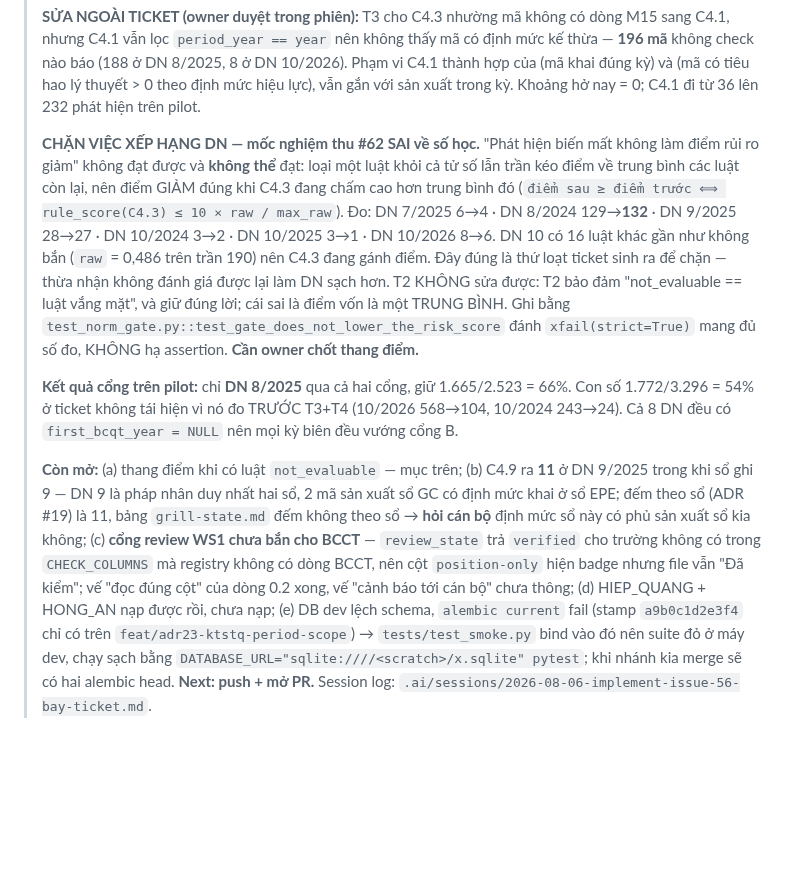
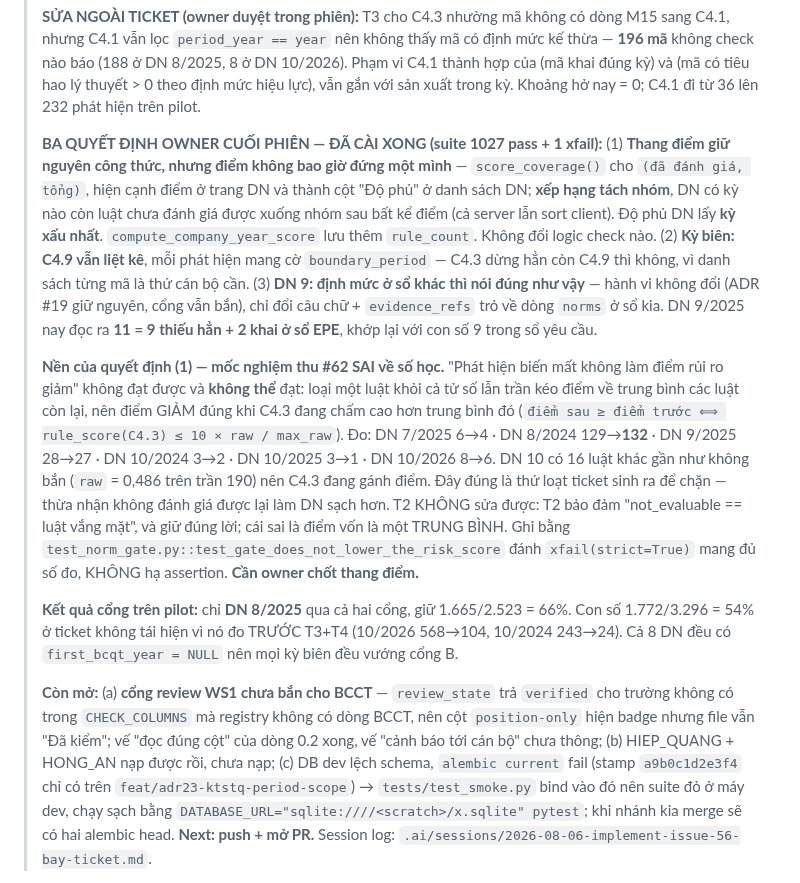
Before and after one commit to TinsuAI/audit-hq-mvp, a Markdown page: .ai/STATUS.md, the part around the change. Drawn GitHub-style; blank space fills up the shorter version.

```diff
--- a/.ai/STATUS.md
+++ b/.ai/STATUS.md
@@ -17,7 +17,19 @@
 > kỳ) và (mã có tiêu hao lý thuyết > 0 theo định mức hiệu lực), vẫn gắn với sản xuất trong kỳ.
 > Khoảng hở nay = 0; C4.1 đi từ 36 lên 232 phát hiện trên pilot.
 >
-> **CHẶN VIỆC XẾP HẠNG DN — mốc nghiệm thu #62 SAI về số học.** "Phát hiện biến mất không làm điểm
+> **BA QUYẾT ĐỊNH OWNER CUỐI PHIÊN — ĐÃ CÀI XONG (suite 1027 pass + 1 xfail):**
+> (1) **Thang điểm giữ nguyên công thức, nhưng điểm không bao giờ đứng một mình** —
+> `score_coverage()` cho `(đã đánh giá, tổng)`, hiện cạnh điểm ở trang DN và thành cột "Độ phủ" ở
+> danh sách DN; **xếp hạng tách nhóm**, DN có kỳ nào còn luật chưa đánh giá được xuống nhóm sau bất
+> kể điểm (cả server lẫn sort client). Độ phủ DN lấy **kỳ xấu nhất**. `compute_company_year_score`
+> lưu thêm `rule_count`. Không đổi logic check nào.
+> (2) **Kỳ biên: C4.9 vẫn liệt kê**, mỗi phát hiện mang cờ `boundary_period` — C4.3 dừng hẳn còn
+> C4.9 thì không, vì danh sách từng mã là thứ cán bộ cần.
+> (3) **DN 9: định mức ở sổ khác thì nói đúng như vậy** — hành vi không đổi (ADR #19 giữ nguyên,
+> cổng vẫn bắn), chỉ đổi câu chữ + `evidence_refs` trỏ về dòng `norms` ở sổ kia. DN 9/2025 nay đọc
+> ra **11 = 9 thiếu hẳn + 2 khai ở sổ EPE**, khớp lại với con số 9 trong sổ yêu cầu.
+>
+> **Nền của quyết định (1) — mốc nghiệm thu #62 SAI về số học.** "Phát hiện biến mất không làm điểm
 > rủi ro giảm" không đạt được và **không thể** đạt: loại một luật khỏi cả tử số lẫn trần kéo điểm
 > về trung bình các luật còn lại, nên điểm GIẢM đúng khi C4.3 đang chấm cao hơn trung bình đó
 > (`điểm sau ≥ điểm trước ⟺ rule_score(C4.3) ≤ 10 × raw / max_raw`). Đo: DN 7/2025 6→4 ·
@@ -32,14 +44,11 @@
 > 1.772/3.296 = 54% ở ticket không tái hiện vì nó đo TRƯỚC T3+T4 (10/2026 568→104, 10/2024 243→24).
 > Cả 8 DN đều có `first_bcqt_year = NULL` nên mọi kỳ biên đều vướng cổng B.
 >
-> **Còn mở:** (a) thang điểm khi có luật `not_evaluable` — mục trên; (b) C4.9 ra **11** ở DN 9/2025
-> trong khi sổ ghi 9 — DN 9 là pháp nhân duy nhất hai sổ, 2 mã sản xuất sổ GC có định mức khai ở sổ
-> EPE; đếm theo sổ (ADR #19) là 11, bảng `grill-state.md` đếm không theo sổ → **hỏi cán bộ** định
-> mức sổ này có phủ sản xuất sổ kia không; (c) **cổng review WS1 chưa bắn cho BCCT** —
+> **Còn mở:** (a) **cổng review WS1 chưa bắn cho BCCT** —
 > `review_state` trả `verified` cho trường không có trong `CHECK_COLUMNS` mà registry không có dòng
 > BCCT, nên cột `position-only` hiện badge nhưng file vẫn "Đã kiểm"; vế "đọc đúng cột" của dòng 0.2
-> xong, vế "cảnh báo tới cán bộ" chưa thông; (d) HIEP_QUANG + HONG_AN nạp được rồi, chưa nạp;
-> (e) DB dev lệch schema, `alembic current` fail (stamp `a9b0c1d2e3f4` chỉ có trên
+> xong, vế "cảnh báo tới cán bộ" chưa thông; (b) HIEP_QUANG + HONG_AN nạp được rồi, chưa nạp;
+> (c) DB dev lệch schema, `alembic current` fail (stamp `a9b0c1d2e3f4` chỉ có trên
 > `feat/adr23-ktstq-period-scope`) → `tests/test_smoke.py` bind vào đó nên suite đỏ ở máy dev, chạy
 > sạch bằng `DATABASE_URL="sqlite:////<scratch>/x.sqlite" pytest`; khi nhánh kia merge sẽ có hai
 > alembic head.
```
Also changed, not shown: .ai/sessions/2026-08-06-implement-issue-56-bay-ticket.md (+27 -0 lines).
